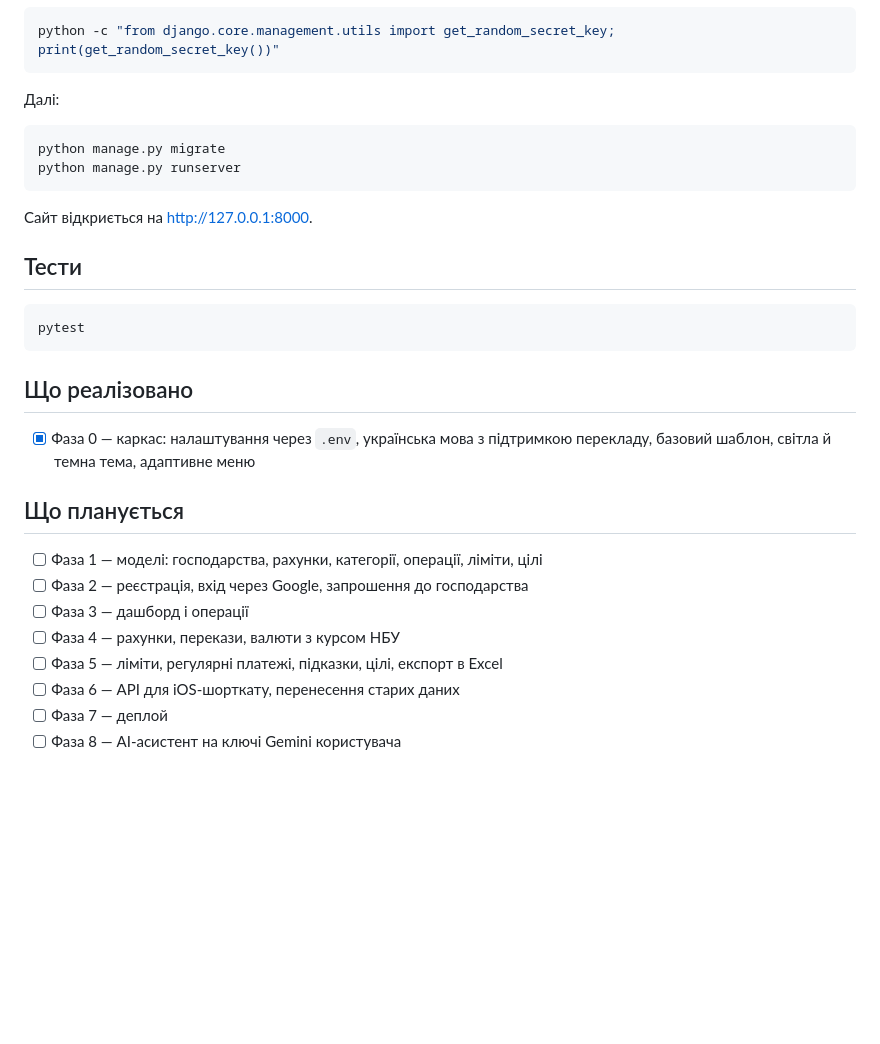
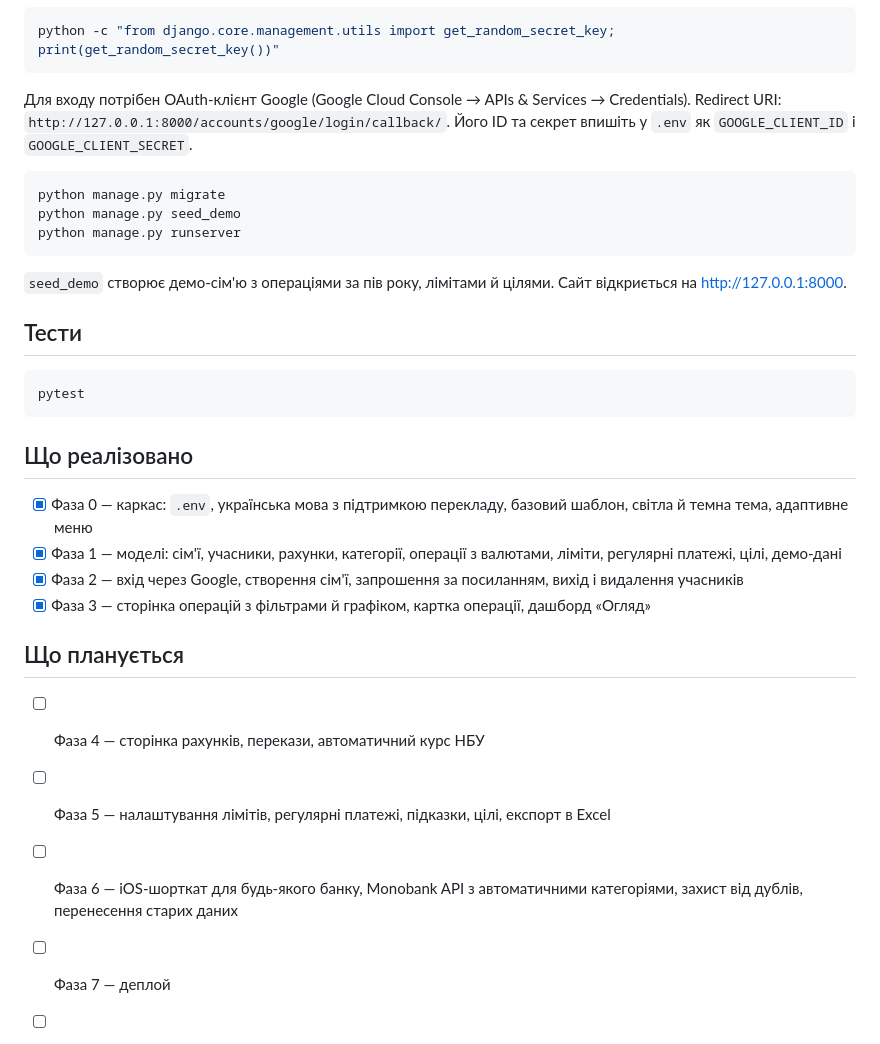
Before and after one commit to GreedyClark/cashflix, a Markdown page: README.md, the part around one of its changes. Rendered like a GitHub page; blank space fills up the shorter version.

````diff
--- a/README.md
+++ b/README.md
@@ -29,14 +47,15 @@ copy .env.example .env
 python -c "from django.core.management.utils import get_random_secret_key; print(get_random_secret_key())"
 ```
 
-Далі:
+Для входу потрібен OAuth-клієнт Google (Google Cloud Console → APIs & Services → Credentials). Redirect URI: `http://127.0.0.1:8000/accounts/google/login/callback/`. Його ID та секрет впишіть у `.env` як `GOOGLE_CLIENT_ID` і `GOOGLE_CLIENT_SECRET`.
 
 ```powershell
 python manage.py migrate
+python manage.py seed_demo
 python manage.py runserver
 ```
 
-Сайт відкриється на http://127.0.0.1:8000.
+`seed_demo` створює демо-сім'ю з операціями за пів року, лімітами й цілями. Сайт відкриється на http://127.0.0.1:8000.
 
 ## Тести
 
@@ -46,15 +65,15 @@ pytest
 
 ## Що реалізовано
 
-- [x] Фаза 0 — каркас: налаштування через `.env`, українська мова з підтримкою перекладу, базовий шаблон, світла й темна тема, адаптивне меню
+- [x] Фаза 0 — каркас: `.env`, українська мова з підтримкою перекладу, базовий шаблон, світла й темна тема, адаптивне меню
+- [x] Фаза 1 — моделі: сім'ї, учасники, рахунки, категорії, операції з валютами, ліміти, регулярні платежі, цілі, демо-дані
+- [x] Фаза 2 — вхід через Google, створення сім'ї, запрошення за посиланням, вихід і видалення учасників
+- [x] Фаза 3 — сторінка операцій з фільтрами й графіком, картка операції, дашборд «Огляд»
 
 ## Що планується
 
-- [ ] Фаза 1 — моделі: господарства, рахунки, категорії, операції, ліміти, цілі
-- [ ] Фаза 2 — реєстрація, вхід через Google, запрошення до господарства
-- [ ] Фаза 3 — дашборд і операції
-- [ ] Фаза 4 — рахунки, перекази, валюти з курсом НБУ
-- [ ] Фаза 5 — ліміти, регулярні платежі, підказки, цілі, експорт в Excel
-- [ ] Фаза 6 — API для iOS-шорткату, перенесення старих даних
+- [ ] Фаза 4 — сторінка рахунків, перекази, автоматичний курс НБУ
+- [ ] Фаза 5 — налаштування лімітів, регулярні платежі, підказки, цілі, експорт в Excel
+- [ ] Фаза 6 — iOS-шорткат для будь-якого банку, Monobank API з автоматичними категоріями, захист від дублів, перенесення старих даних
 - [ ] Фаза 7 — деплой
 - [ ] Фаза 8 — AI-асистент на ключі Gemini користувача
````
Also changed, not shown: other parts of README.md (+22 -4 lines), docs/mobile.png (added), docs/operation.png (added), docs/overview.png (added), 12 other files.
